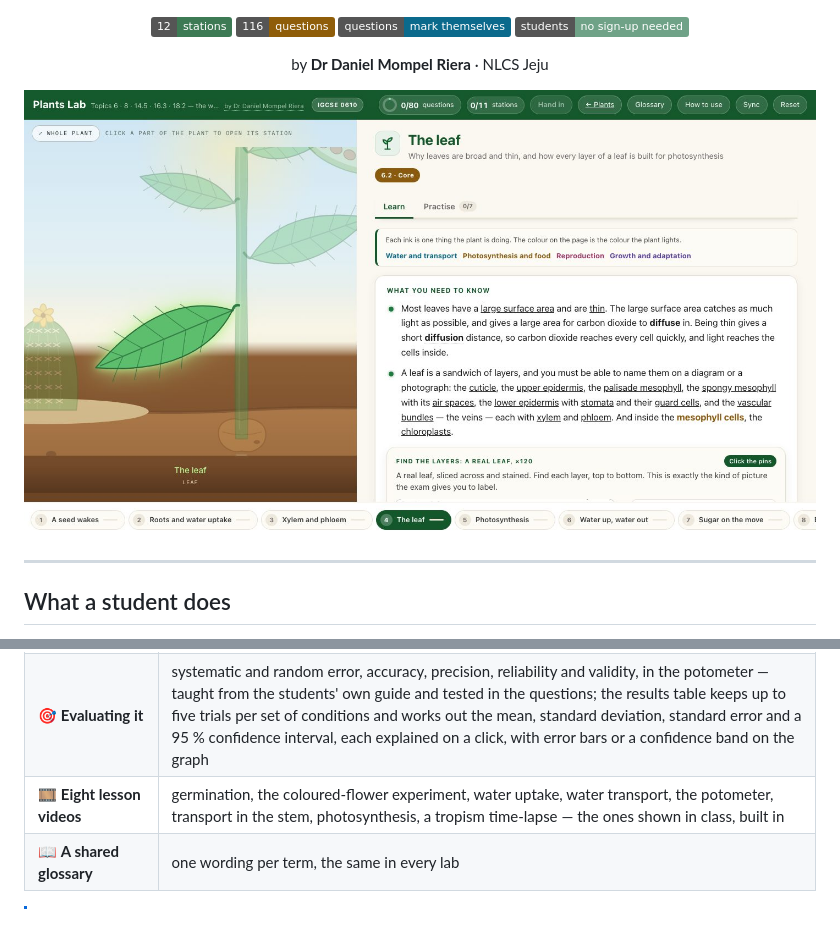
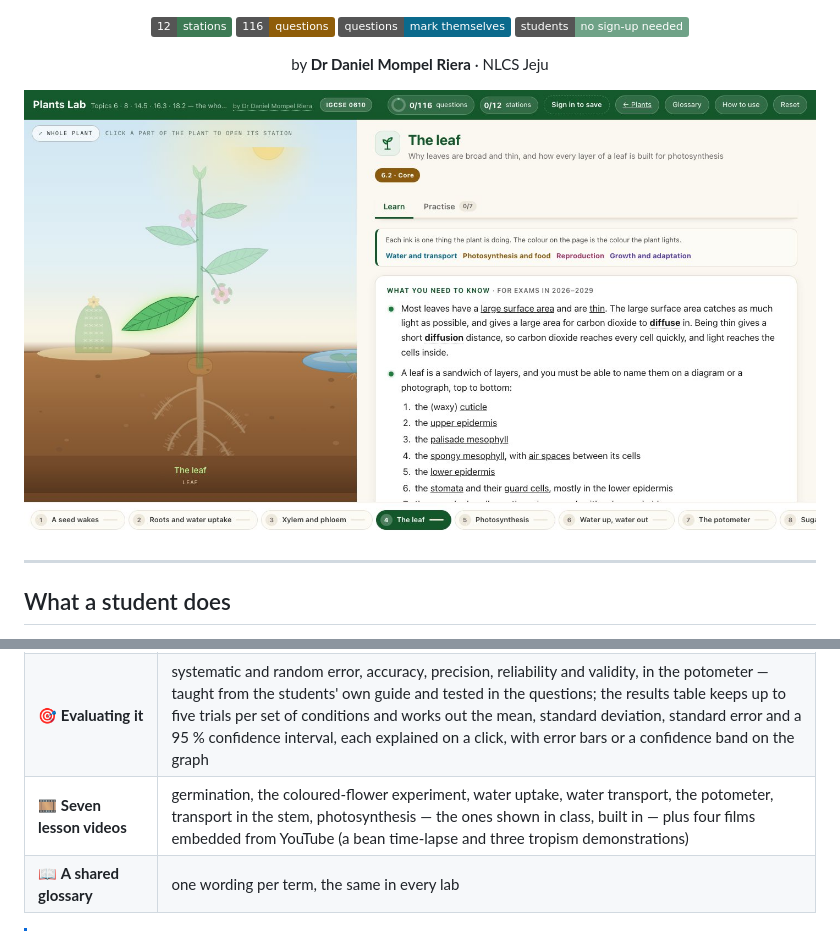
Before and after one commit to Mompel226/plants-lab, a Markdown page: README.md, 2 parts joined by grey strips. Drawn GitHub-style; pictures changed too: docs/img/screen.jpg; badges without logos.

```diff
--- a/README.md
+++ b/README.md
@@ -32,7 +32,7 @@ the pictures from the lessons, the videos, and questions that say right or wrong
 | 🧪 **The investigations** | germination, the starch test, limiting factors, a seedling on its side — each one worked through as the exam sets it |
 | 🔬 **A potometer you run** | choose the plant, set light, temperature, humidity, wind, the leaves, the joint at the bung and the time, start the clock and watch the bubble; record runs into a table, get a mean when you repeat one, use a shoot from another plant for a true replicate, and a graph that picks its own axis from what you changed — with as many lines as you like, one table each, to compare a plant against a plant or the fan against still air |
 | 🎯 **Evaluating it** | systematic and random error, accuracy, precision, reliability and validity, in the potometer — taught from the students' own guide and tested in the questions; the results table keeps up to five trials per set of conditions and works out the mean, standard deviation, standard error and a 95 % confidence interval, each explained on a click, with error bars or a confidence band on the graph |
-| 🎞 **Eight lesson videos** | germination, the coloured-flower experiment, water uptake, water transport, the potometer, transport in the stem, photosynthesis, a tropism time-lapse — the ones shown in class, built in |
+| 🎞 **Seven lesson videos** | germination, the coloured-flower experiment, water uptake, water transport, the potometer, transport in the stem, photosynthesis — the ones shown in class, built in — plus four films embedded from YouTube (a bean time-lapse and three tropism demonstrations) |
 | 📖 **A shared glossary** | one wording per term, the same in every lab |
 
 > [!NOTE]
```
Also changed, not shown: assets/photos/CREDITS.md (+17 -17 lines), 16 other files.
